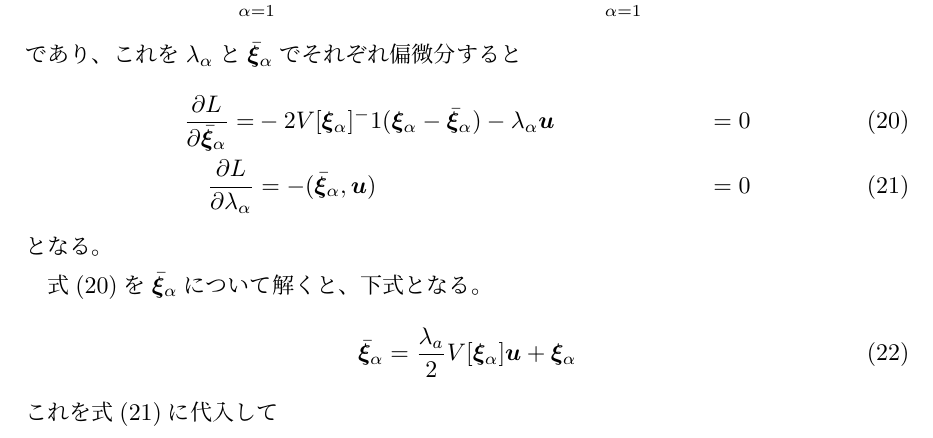
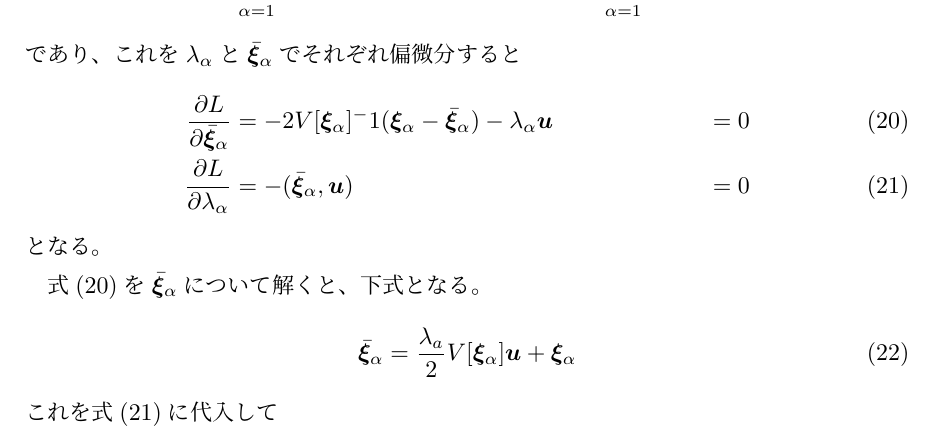
Before and after one commit to NumataTeruaki/AIP_report, a LaTeX document (AIP_report.tex): part of page 6 of 6, cut so that both start at the same text. Compiled offline with pLaTeX and dvipdfmx.

Commit message:
修正漏れ

```diff
--- a/AIP_report.tex
+++ b/AIP_report.tex
@@ -165,7 +165,7 @@
       \end{equation}
       であり、これを$\lambda_\alpha$と$\bxia$でそれぞれ偏微分すると
       \begin{align}
-        \frac{\partial L}{\partial \bxia} =& -2V[\xia]^-1(\xia - \bxia) - \lambda_\alpha\bm{u} &= 0 \label{eq:partbxia} \\
+        \frac{\partial L}{\partial \bxia} &= -2V[\xia]^-1(\xia - \bxia) - \lambda_\alpha\bm{u} &= 0 \label{eq:partbxia} \\
         \frac{\partial L}{\partial \lambda_\alpha} &= -(\bxia, \bm{u}) &= 0 \label{eq:partlambda}
       \end{align}
       となる。
```
